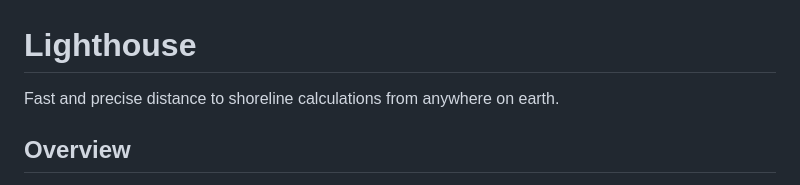
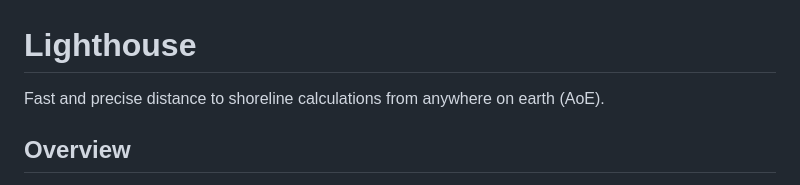
Before and after one commit to allenai/lighthouse, a Markdown page: README.md, the part around the change. Drawn GitHub-style.

```diff
--- a/README.md
+++ b/README.md
@@ -1,5 +1,5 @@
 # Lighthouse
-Fast and precise distance to shoreline calculations from anywhere on earth.
+Fast and precise distance to shoreline calculations from anywhere on earth (AoE).
 
 ##  Overview
 Ligthhouse is a library for efficiently querying a 10 meter distance to coast dataset. Lighthouse** is a hierarchical search algorithm (Layered Iterative Geospatial Hierarchical Terrain-Oriented Unified Search Engine) that leverages a pre-computed spherical Voronoi tesselation of the whole planet's coastlines (at low resolution) and ball trees (at high resolution) to produce very fast computations with minimal resources. The ball trees were generated from a hybrid dataset of satellite imagery based annotations from two sources:
```
